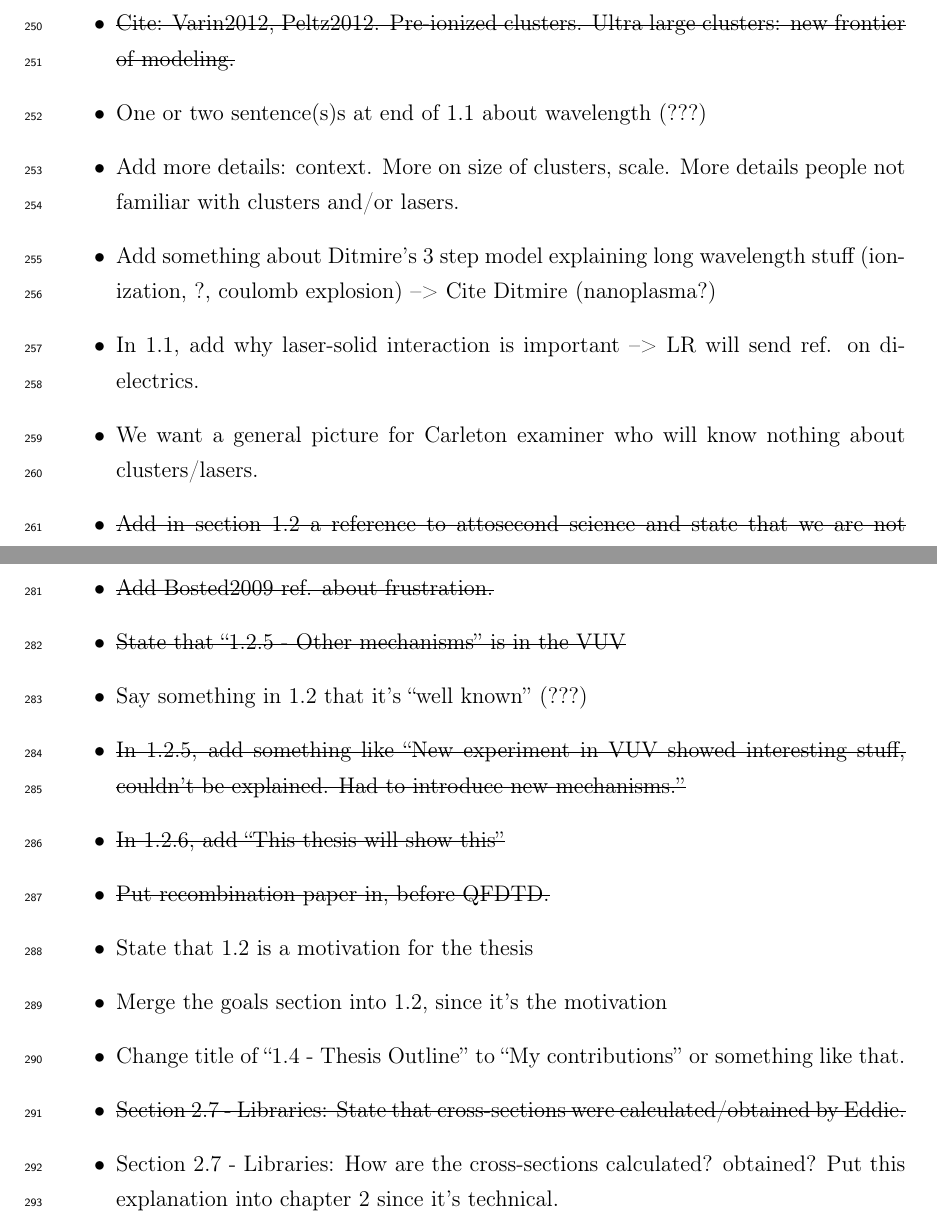
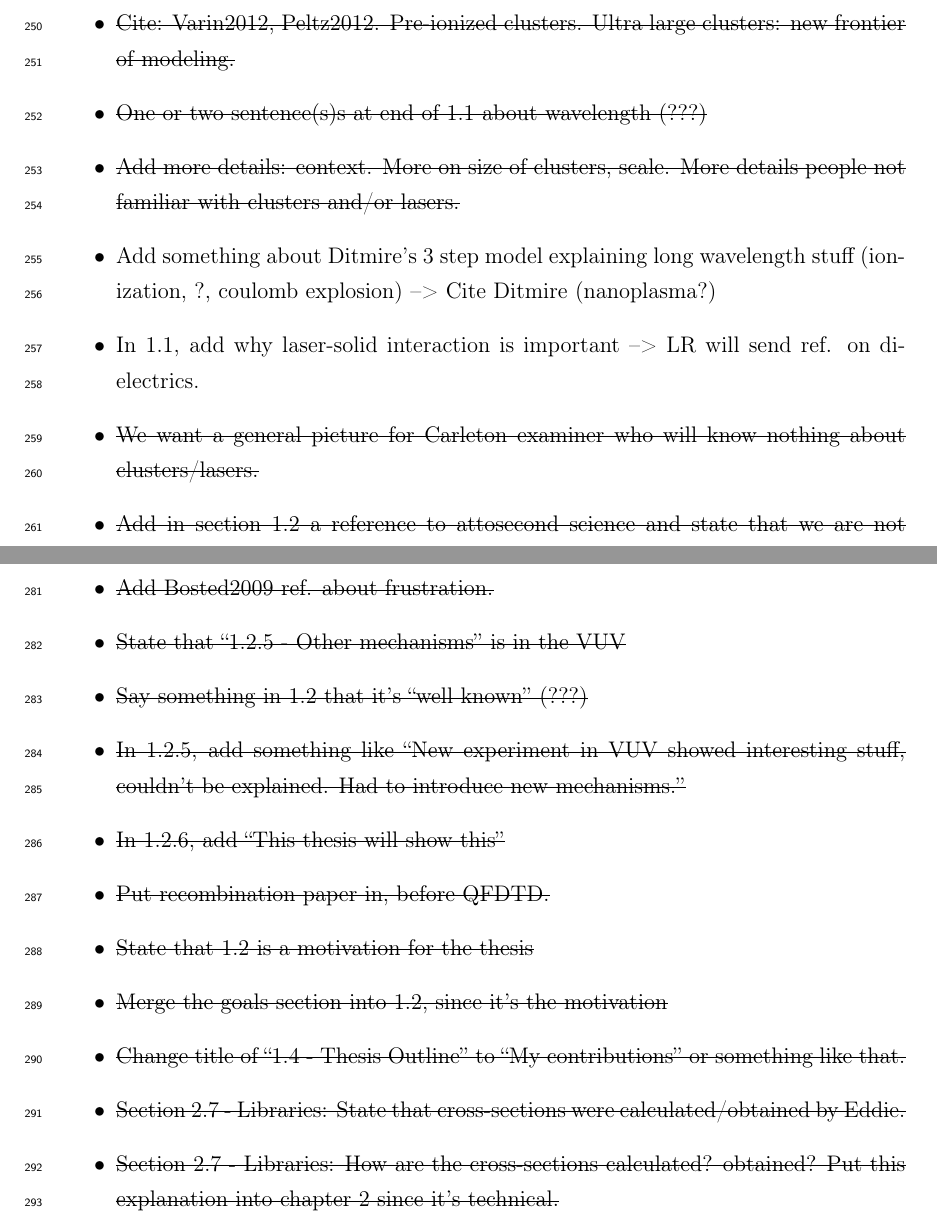
Before and after one commit to nbigaouette/thesis, a LaTeX thesis (thesis/thesis.tex, which reads thesis/lr_comments.tex): two parts of pages 13 and 14 of 123, joined at a grey line, cut so that both start at the same text. Compiled offline with pdfLaTeX.

Commit message:
LR comments crossed

```diff
--- a/thesis/lr_comments.tex
+++ b/thesis/lr_comments.tex
@@ -9,15 +9,15 @@
 \begin{itemize}
 \item \sout{Cite: Varin2012, Peltz2012. Pre-ionized
 clusters. Ultra large clusters: new frontier of modeling.}
-\item One or two sentence(s)s at end of 1.1 about wavelength (???)
-\item Add more details: context. More on size of clusters, scale. More details
-people not familiar with clusters and/or lasers.
+\item \sout{One or two sentence(s)s at end of 1.1 about wavelength (???)}
+\item \sout{Add more details: context. More on size of clusters, scale. More details
+people not familiar with clusters and/or lasers.}
 \item Add something about Ditmire's 3 step model explaining long wavelength stuff
 (ionization, ?, coulomb explosion) --> Cite Ditmire (nanoplasma?)
 \item In 1.1, add why laser-solid interaction is important --> LR will send ref.
 on dielectrics.
-\item We want a general picture for Carleton examiner who will know nothing about
-clusters/lasers.
+\item \sout{We want a general picture for Carleton examiner who will know nothing about
+clusters/lasers.}
 \item \sout{Add in section \ref{section:intro:mechanisms} a reference to
 attosecond science and state that we are not interested in that.}
 \item \sout{Top of page 2: add that all work is in femtosecond duration, leading to
@@ -43,19 +43,19 @@ not influence the same way by the wavelength: then it's clear photon needs
 enough energy to ionize.}
 \item \sout{Add Bosted2009 ref. about frustration.}
 \item \sout{State that ``1.2.5 - Other mechanisms'' is in the VUV}
-\item Say something in 1.2 that it's ``well known'' (???)
+\item \sout{Say something in 1.2 that it's ``well known'' (???)}
 \item \sout{In 1.2.5, add something like ``New experiment in VUV showed interesting
 stuff, couldn't be explained. Had to introduce new mechanisms.''}
 \item \sout{In 1.2.6, add ``This thesis will show this''}
 \item \sout{Put recombination paper in, before QFDTD.}
-\item State that 1.2 is a motivation for the thesis
-\item Merge the goals section into 1.2, since it's the motivation
-\item Change title of ``1.4 - Thesis Outline'' to ``My contributions'' or
-something like that.
+\item \sout{State that 1.2 is a motivation for the thesis}
+\item \sout{Merge the goals section into 1.2, since it's the motivation}
+\item \sout{Change title of ``1.4 - Thesis Outline'' to ``My contributions'' or
+something like that.}
 \item \sout{Section 2.7 - Libraries: State that cross-sections were calculated/obtained
 by Eddie.}
-\item Section 2.7 - Libraries: How are the cross-sections calculated? obtained?
-Put this explanation into chapter 2 since it's technical.
+\item \sout{Section 2.7 - Libraries: How are the cross-sections calculated? obtained?
+Put this explanation into chapter 2 since it's technical.}
 \item \sout{Add more details on the ionization library in chapter 2 (own subsection).
 Say something about the flags?}
 \item Expand more on the OpenCL implementation since I passes a lot of time on
```
Also changed, not shown: thesis/lr_comments.tex (9 more changed lines).
